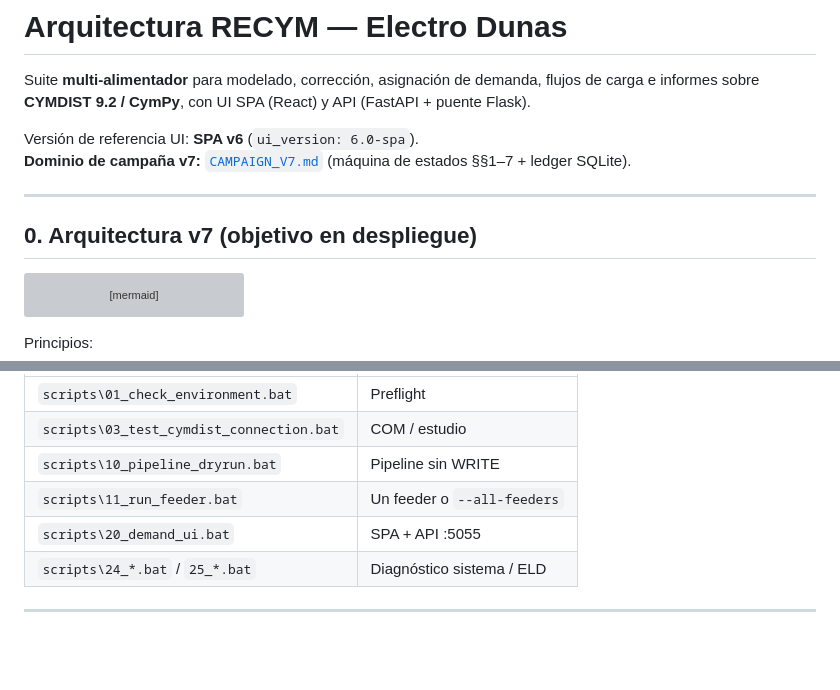
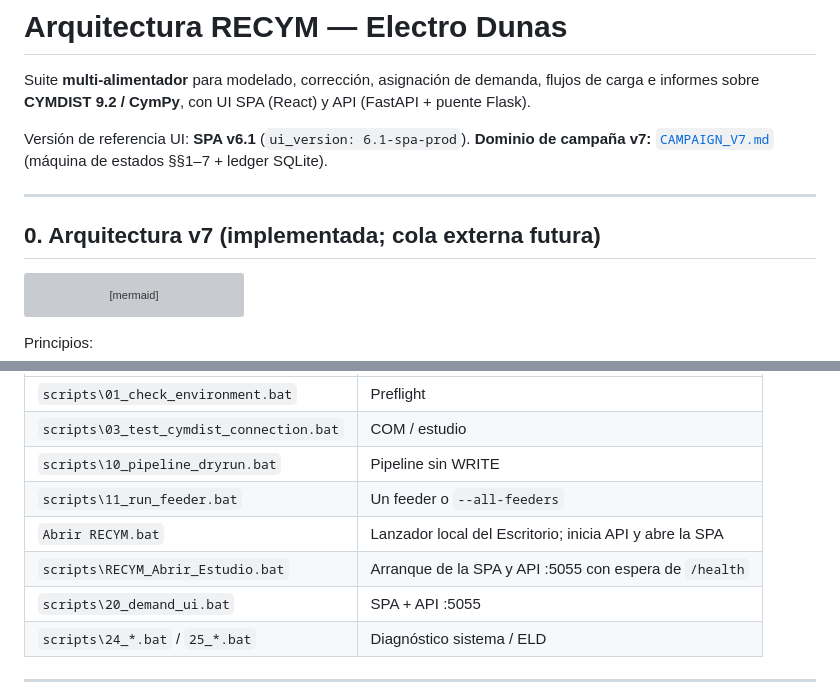
Before and after one commit to Mac-Tapia/RECYM, a Markdown page: docs/ARQUITECTURA.md, 2 parts joined by grey strips. Drawn GitHub-style; blank space fills up the shorter version; grey boxes are pictures that could not be loaded.

Commit message:
Actualiza arquitectura y flujo RECYM

````diff
--- a/docs/ARQUITECTURA.md
+++ b/docs/ARQUITECTURA.md
@@ -2,12 +2,12 @@
 
 Suite **multi-alimentador** para modelado, corrección, asignación de demanda, flujos de carga e informes sobre **CYMDIST 9.2 / CymPy**, con UI SPA (React) y API (FastAPI + puente Flask).
 
-Versión de referencia UI: **SPA v6** (`ui_version: 6.0-spa`).
+Versión de referencia UI: **SPA v6.1** (`ui_version: 6.1-spa-prod`).
 **Dominio de campaña v7:** [`CAMPAIGN_V7.md`](CAMPAIGN_V7.md) (máquina de estados §§1–7 + ledger SQLite).
 
 ---
 
-## 0. Arquitectura v7 (objetivo en despliegue)
+## 0. Arquitectura v7 (implementada; cola externa futura)
 
 ```mermaid
 flowchart TB
@@ -181,6 +181,8 @@ Scripts de entrada:
 | `scripts\03_test_cymdist_connection.bat` | COM / estudio |
 | `scripts\10_pipeline_dryrun.bat` | Pipeline sin WRITE |
 | `scripts\11_run_feeder.bat` | Un feeder o `--all-feeders` |
+| `Abrir RECYM.bat` | Lanzador local del Escritorio; inicia API y abre la SPA |
+| `scripts\RECYM_Abrir_Estudio.bat` | Arranque de la SPA y API :5055 con espera de `/health` |
 | `scripts\20_demand_ui.bat` | SPA + API :5055 |
 | `scripts\24_*.bat` / `25_*.bat` | Diagnóstico sistema / ELD |
 
````
Also changed, not shown: docs/FLUJO_TRABAJO.md (+2 -2 lines).
